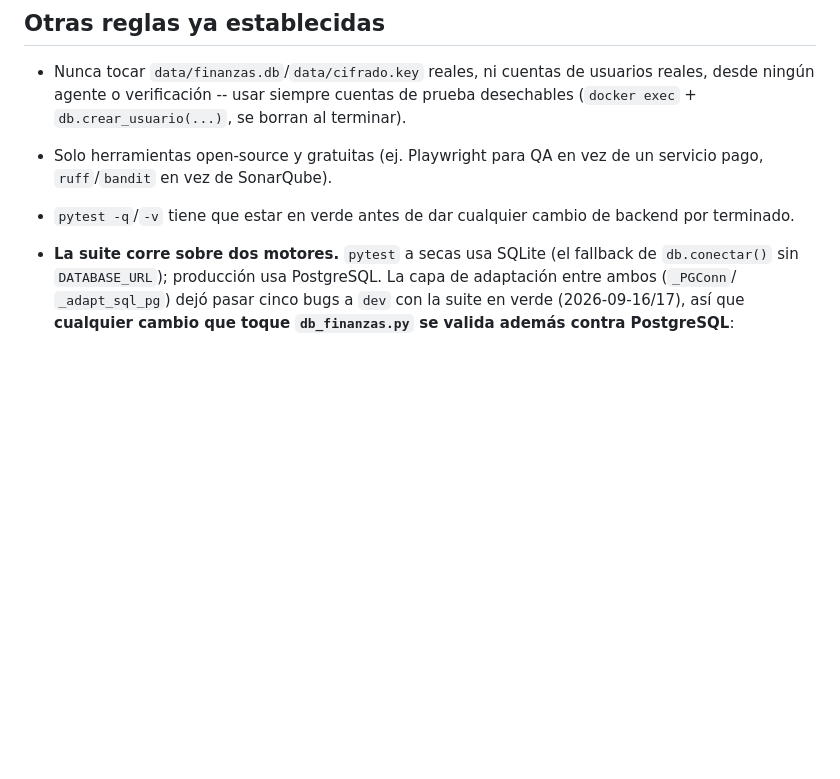
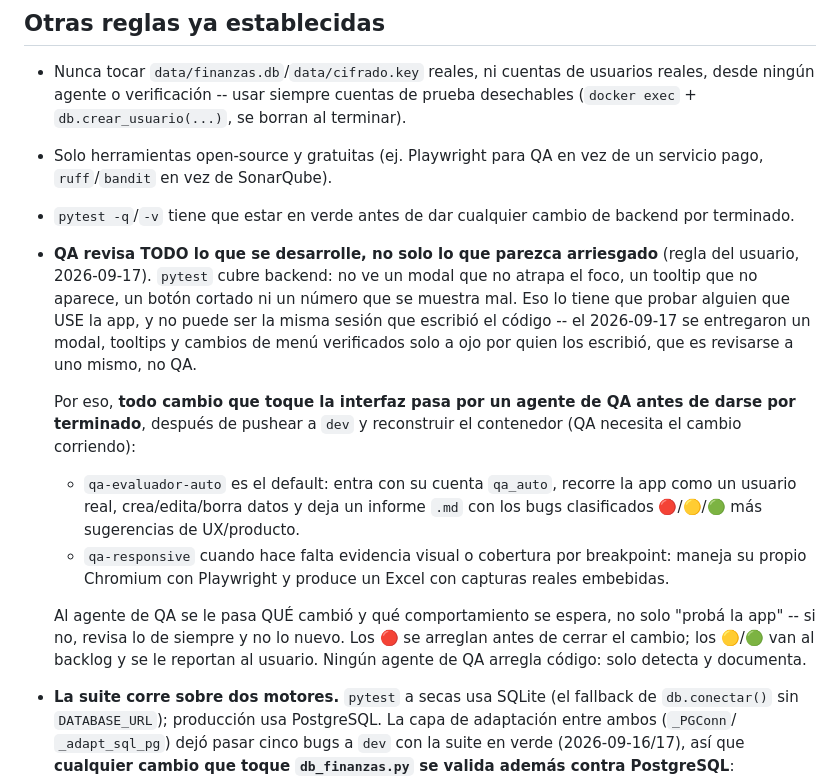
Before and after one commit to Mattewcito/finanzas-personales, a Markdown page: CLAUDE.md, the part around the change. GitHub-like rendering; blank space fills up the shorter version.

Commit message:
docs: QA revisa TODO lo que se desarrolle, no solo lo que parezca arriesgado
Regla del usuario. `pytest` cubre backend y no ve un modal que no atrapa
el foco, un tooltip que no aparece, un boton cortado ni un numero que se
muestra mal. Eso lo tiene que probar alguien que USE la app, y no puede
ser la misma sesion que escribio el codigo.

El caso que lo motivo: el 2026-09-17 se entregaron un modal de
"Registrar movimiento", tooltips del menu y arreglos del sidebar
verificados solo a ojo por quien los escribio -- eso es revisarse a uno
mismo, no QA. La suite estaba en verde en los dos motores y CI tambien,
pero ninguna de esas dos cosas mira la interfaz.

Todo cambio que toque la interfaz pasa por `qa-evaluador-auto` -- o
`qa-responsive` si hace falta evidencia visual o cobertura por
breakpoint -- despues de pushear a `dev` y reconstruir el contenedor
(QA necesita el cambio corriendo). Al agente se le pasa QUE cambio y
que se espera, no un "proba la app" a secas: si no, recorre lo de
siempre y no lo nuevo. Los rojos se arreglan antes de cerrar el cambio;
los amarillos/verdes van al backlog.

Va en CLAUDE.md y no en .claude/agents/PIPELINE.md porque esa carpeta
quedo fuera de git (4df3624) -- el detalle operativo sigue ahi, pero lo
vinculante tiene que viajar con el repo.

Co-Authored-By: Claude Opus 5 <noreply@anthropic.com>

```diff
--- a/CLAUDE.md
+++ b/CLAUDE.md
@@ -36,6 +36,31 @@ Dos checkouts/entornos separados que comparten solo `data/finanzas.db`:
   vez de un servicio pago, `ruff`/`bandit` en vez de SonarQube).
 - `pytest -q`/`-v` tiene que estar en verde antes de dar cualquier
   cambio de backend por terminado.
+- **QA revisa TODO lo que se desarrolle, no solo lo que parezca
+  arriesgado** (regla del usuario, 2026-09-17). `pytest` cubre backend:
+  no ve un modal que no atrapa el foco, un tooltip que no aparece, un
+  botón cortado ni un número que se muestra mal. Eso lo tiene que probar
+  alguien que USE la app, y no puede ser la misma sesión que escribió el
+  código -- el 2026-09-17 se entregaron un modal, tooltips y cambios de
+  menú verificados solo a ojo por quien los escribió, que es revisarse a
+  uno mismo, no QA.
+
+  Por eso, **todo cambio que toque la interfaz pasa por un agente de QA
+  antes de darse por terminado**, después de pushear a `dev` y
+  reconstruir el contenedor (QA necesita el cambio corriendo):
+  - `qa-evaluador-auto` es el default: entra con su cuenta `qa_auto`,
+    recorre la app como un usuario real, crea/edita/borra datos y deja
+    un informe `.md` con los bugs clasificados 🔴/🟡/🟢 más sugerencias
+    de UX/producto.
+  - `qa-responsive` cuando hace falta evidencia visual o cobertura por
+    breakpoint: maneja su propio Chromium con Playwright y produce un
+    Excel con capturas reales embebidas.
+
+  Al agente de QA se le pasa QUÉ cambió y qué comportamiento se espera,
+  no solo "probá la app" -- si no, revisa lo de siempre y no lo nuevo.
+  Los 🔴 se arreglan antes de cerrar el cambio; los 🟡/🟢 van al backlog
+  y se le reportan al usuario. Ningún agente de QA arregla código: solo
+  detecta y documenta.
 - **La suite corre sobre dos motores.** `pytest` a secas usa SQLite (el
   fallback de `db.conectar()` sin `DATABASE_URL`); producción usa
   PostgreSQL. La capa de adaptación entre ambos (`_PGConn`/
```
